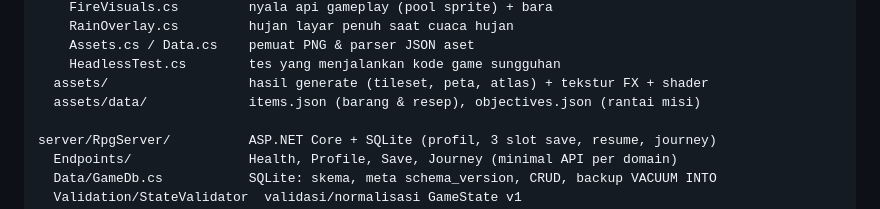
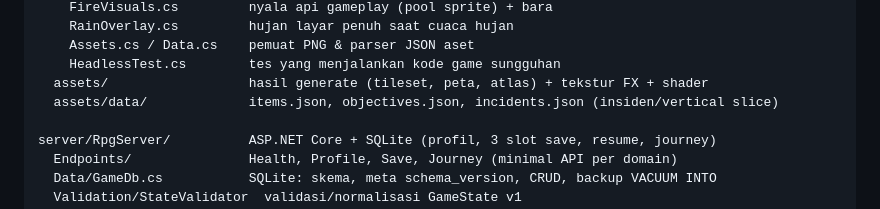
Before and after one commit to zharrDev/Game-RPG, a Markdown page: README.md, the part around the change. GitHub-like rendering.

Commit message:
test(M6): cek insiden end-to-end + docs M6

```diff
--- a/README.md
+++ b/README.md
@@ -149,7 +149,7 @@ game/                      proyek Godot 4 (.NET)
     Assets.cs / Data.cs    pemuat PNG & parser JSON aset
     HeadlessTest.cs        tes yang menjalankan kode game sungguhan
   assets/                  hasil generate (tileset, peta, atlas) + tekstur FX + shader
-  assets/data/             items.json (barang & resep), objectives.json (rantai misi)
+  assets/data/             items.json, objectives.json, incidents.json (insiden/vertical slice)
 
 server/RpgServer/          ASP.NET Core + SQLite (profil, 3 slot save, resume, journey)
   Endpoints/               Health, Profile, Save, Journey (minimal API per domain)
```
Also changed, not shown: docs/ARCHITECTURE.md (+2 -1 lines), docs/GDD.md (+3 -1 lines).
